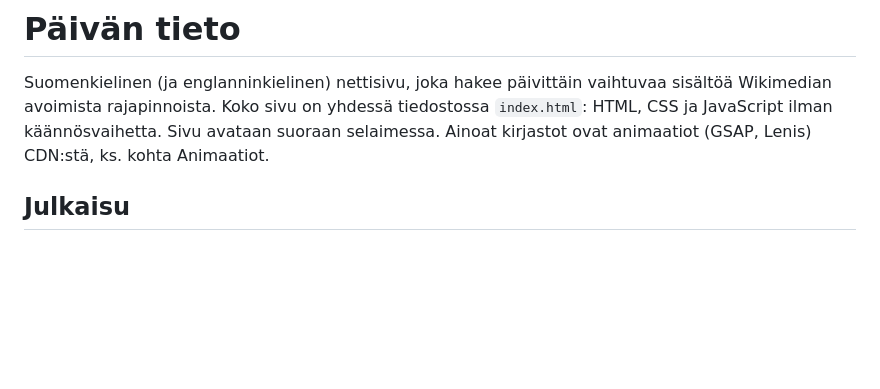
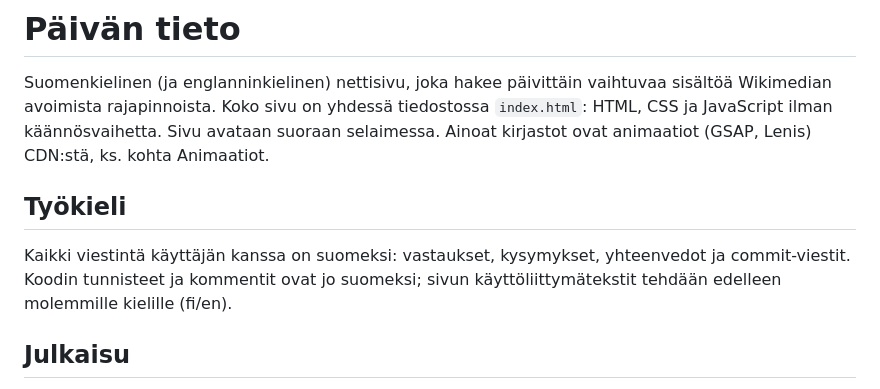
Before and after one commit to leipaaa/paivan-tieto, a Markdown page: CLAUDE.md, the part around the change. Drawn GitHub-style; blank space fills up the shorter version.

Commit message:
CLAUDE.md: työkieleksi suomi
Co-Authored-By: Claude Opus 5.5 <noreply@anthropic.com>

```diff
--- a/CLAUDE.md
+++ b/CLAUDE.md
@@ -4,6 +4,11 @@ Suomenkielinen (ja englanninkielinen) nettisivu, joka hakee päivittäin vaihtuv
 Wikimedian avoimista rajapinnoista. Koko sivu on yhdessä tiedostossa `index.html`:
 HTML, CSS ja JavaScript ilman käännösvaihetta. Sivu avataan suoraan selaimessa.
 Ainoat kirjastot ovat animaatiot (GSAP, Lenis) CDN:stä, ks. kohta Animaatiot.
+
+## Työkieli
+
+Kaikki viestintä käyttäjän kanssa on suomeksi: vastaukset, kysymykset, yhteenvedot ja commit-viestit.
+Koodin tunnisteet ja kommentit ovat jo suomeksi; sivun käyttöliittymätekstit tehdään edelleen molemmille kielille (fi/en).
 
 ## Julkaisu
 
```
